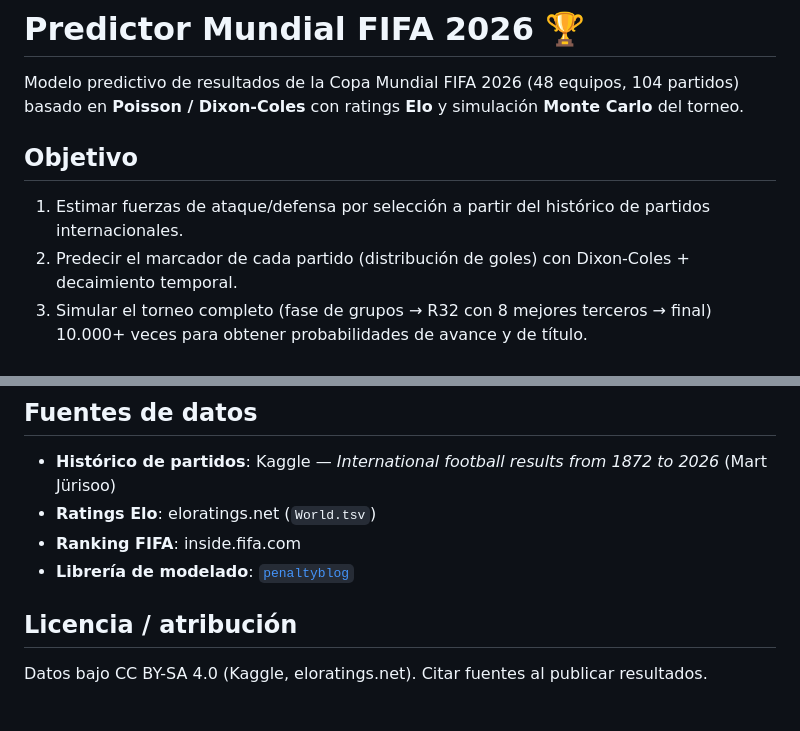
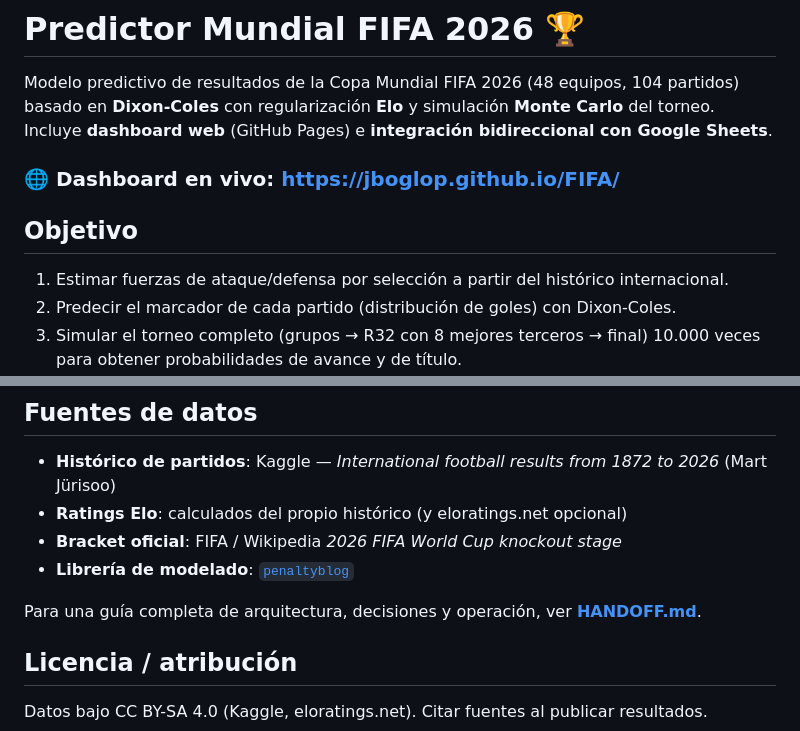
Before and after one commit to JBOGLOP/FIFA, a Markdown page: README.md, 2 parts joined by grey strips. Rendered like a GitHub page; blank space fills up the shorter version.

```diff
--- a/README.md
+++ b/README.md
@@ -1,11 +1,14 @@
 # Predictor Mundial FIFA 2026 🏆
 
 Modelo predictivo de resultados de la Copa Mundial FIFA 2026 (48 equipos, 104 partidos)
-basado en **Poisson / Dixon-Coles** con ratings **Elo** y simulación **Monte Carlo** del torneo.
+basado en **Dixon-Coles** con regularización **Elo** y simulación **Monte Carlo** del torneo.
+Incluye **dashboard web** (GitHub Pages) e **integración bidireccional con Google Sheets**.
+
+### 🌐 Dashboard en vivo: **https://jboglop.github.io/FIFA/**
 
 ## Objetivo
 
-1. Estimar fuerzas de ataque/defensa por selección a partir del histórico de partidos internacionales.
-2. Predecir el marcador de cada partido (distribución de goles) con Dixon-Coles + decaimiento temporal.
-3. Simular el torneo completo (fase de grupos → R32 con 8 mejores terceros → final) 10.000+ veces
+1. Estimar fuerzas de ataque/defensa por selección a partir del histórico internacional.
+2. Predecir el marcador de cada partido (distribución de goles) con Dixon-Coles.
+3. Simular el torneo completo (grupos → R32 con 8 mejores terceros → final) 10.000 veces
    para obtener probabilidades de avance y de título.
@@ -84,9 +111,11 @@ python scripts/sheet_push_predictions.py      # salida: publica predicciones en
 ## Fuentes de datos
 
 - **Histórico de partidos**: Kaggle — *International football results from 1872 to 2026* (Mart Jürisoo)
-- **Ratings Elo**: eloratings.net (`World.tsv`)
-- **Ranking FIFA**: inside.fifa.com
+- **Ratings Elo**: calculados del propio histórico (y eloratings.net opcional)
+- **Bracket oficial**: FIFA / Wikipedia *2026 FIFA World Cup knockout stage*
 - **Librería de modelado**: [`penaltyblog`](https://penaltyblog.readthedocs.io)
+
+Para una guía completa de arquitectura, decisiones y operación, ver **[HANDOFF.md](HANDOFF.md)**.
 
 ## Licencia / atribución
 
```
Also changed, not shown: other parts of README.md (+62 -38 lines), HANDOFF.md (added, +229 -0 lines).
